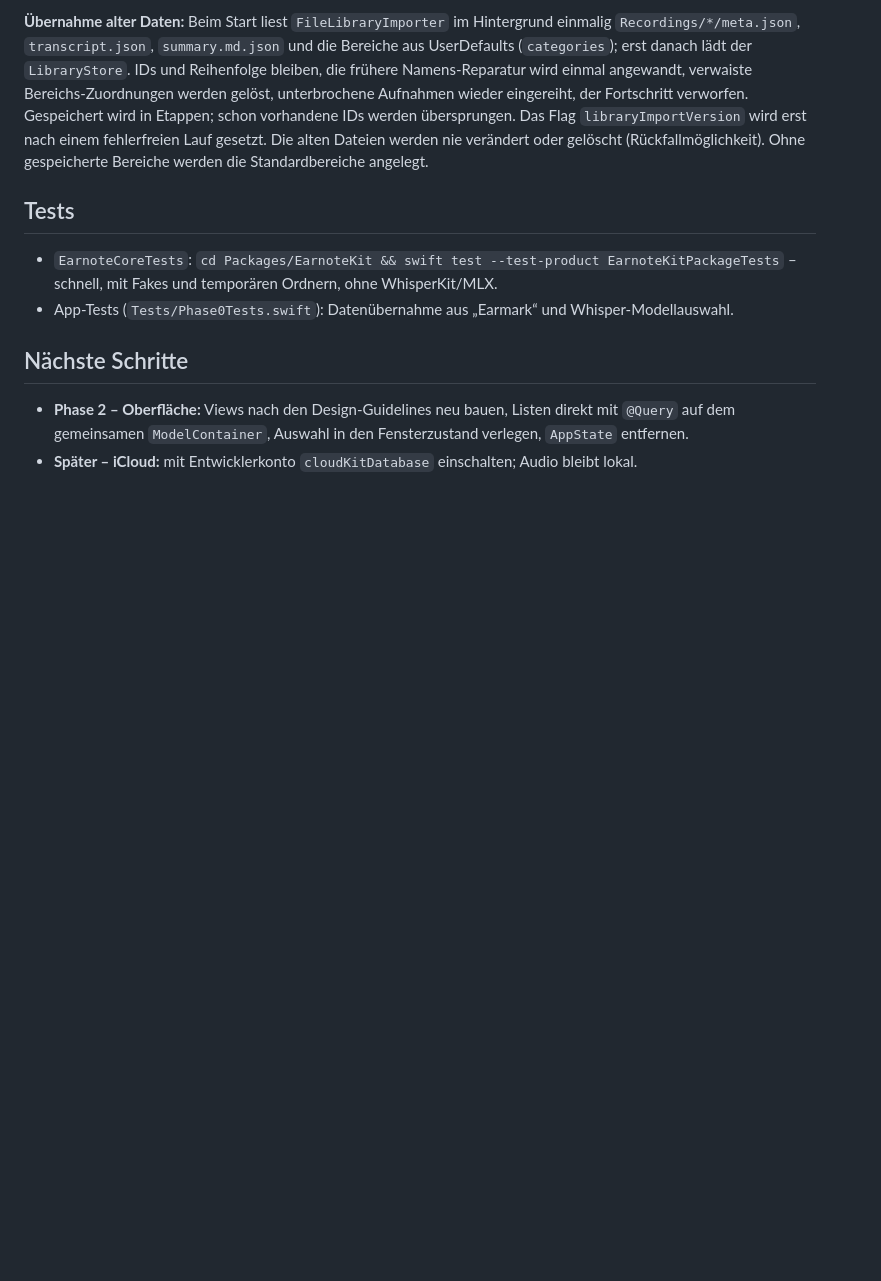
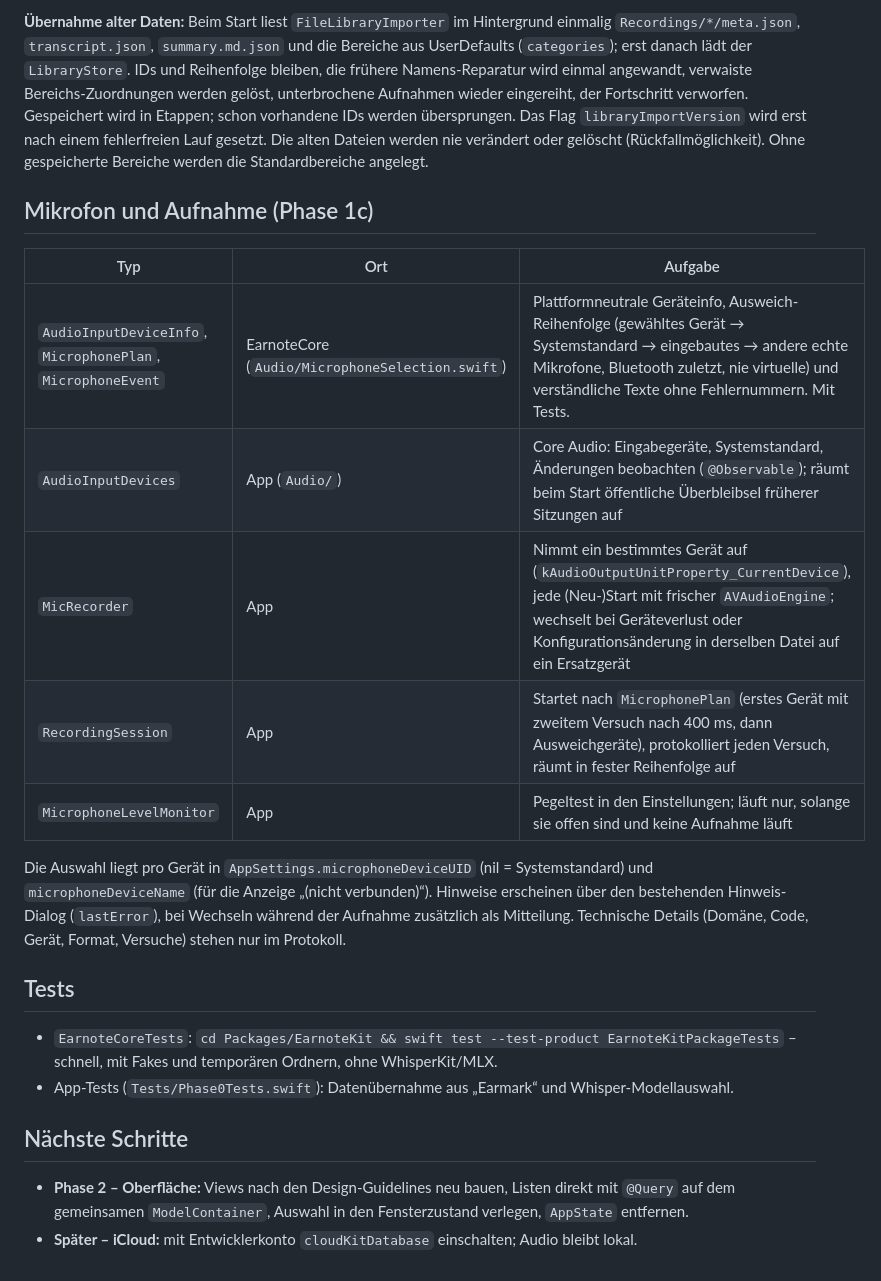
Before and after one commit to louiskl/Earnote, a Markdown page: docs/ARCHITECTURE.md, the part around the change. GitHub-like rendering; blank space fills up the shorter version.

Commit message:
Doku: Mikrofon und Aufnahme in der Architektur
Co-Authored-By: Claude Opus 5 <noreply@anthropic.com>

```diff
--- a/docs/ARCHITECTURE.md
+++ b/docs/ARCHITECTURE.md
@@ -88,6 +88,21 @@ unterbrochene Aufnahmen wieder eingereiht, der Fortschritt verworfen. Gespeicher
 übersprungen. Das Flag `libraryImportVersion` wird erst nach einem fehlerfreien Lauf gesetzt. Die alten Dateien werden nie
 verändert oder gelöscht (Rückfallmöglichkeit). Ohne gespeicherte Bereiche werden die Standardbereiche angelegt.
 
+## Mikrofon und Aufnahme (Phase 1c)
+
+| Typ | Ort | Aufgabe |
+|---|---|---|
+| `AudioInputDeviceInfo`, `MicrophonePlan`, `MicrophoneEvent` | EarnoteCore (`Audio/MicrophoneSelection.swift`) | Plattformneutrale Geräteinfo, Ausweich-Reihenfolge (gewähltes Gerät → Systemstandard → eingebautes → andere echte Mikrofone, Bluetooth zuletzt, nie virtuelle) und verständliche Texte ohne Fehlernummern. Mit Tests. |
+| `AudioInputDevices` | App (`Audio/`) | Core Audio: Eingabegeräte, Systemstandard, Änderungen beobachten (`@Observable`); räumt beim Start öffentliche Überbleibsel früherer Sitzungen auf |
+| `MicRecorder` | App | Nimmt ein bestimmtes Gerät auf (`kAudioOutputUnitProperty_CurrentDevice`), jede (Neu-)Start mit frischer `AVAudioEngine`; wechselt bei Geräteverlust oder Konfigurationsänderung in derselben Datei auf ein Ersatzgerät |
+| `RecordingSession` | App | Startet nach `MicrophonePlan` (erstes Gerät mit zweitem Versuch nach 400 ms, dann Ausweichgeräte), protokolliert jeden Versuch, räumt in fester Reihenfolge auf |
+| `MicrophoneLevelMonitor` | App | Pegeltest in den Einstellungen; läuft nur, solange sie offen sind und keine Aufnahme läuft |
+
+Die Auswahl liegt pro Gerät in `AppSettings.microphoneDeviceUID` (nil = Systemstandard) und `microphoneDeviceName`
+(für die Anzeige „(nicht verbunden)“). Hinweise erscheinen über den bestehenden Hinweis-Dialog (`lastError`), bei
+Wechseln während der Aufnahme zusätzlich als Mitteilung. Technische Details (Domäne, Code, Gerät, Format, Versuche)
+stehen nur im Protokoll.
+
 ## Tests
 
 - `EarnoteCoreTests`: `cd Packages/EarnoteKit && swift test --test-product EarnoteKitPackageTests` – schnell, mit Fakes und temporären Ordnern, ohne WhisperKit/MLX.
```
